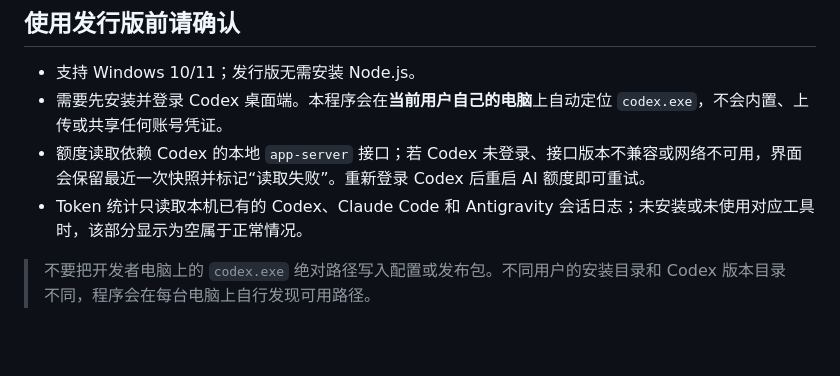
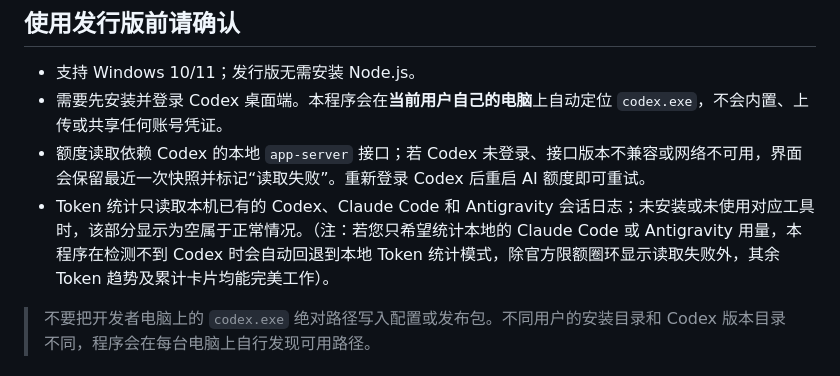
Before and after one commit to w1ndwill/ai-quota-widget, a Markdown page: README.md, the part around the change. GitHub-like rendering; blank space fills up the shorter version.

Commit message:
docs: add fallback grace note for users running without Codex

```diff
--- a/README.md
+++ b/README.md
@@ -7,7 +7,7 @@
 - 支持 Windows 10/11；发行版无需安装 Node.js。
 - 需要先安装并登录 Codex 桌面端。本程序会在**当前用户自己的电脑**上自动定位 `codex.exe`，不会内置、上传或共享任何账号凭证。
 - 额度读取依赖 Codex 的本地 `app-server` 接口；若 Codex 未登录、接口版本不兼容或网络不可用，界面会保留最近一次快照并标记“读取失败”。重新登录 Codex 后重启 AI 额度即可重试。
-- Token 统计只读取本机已有的 Codex、Claude Code 和 Antigravity 会话日志；未安装或未使用对应工具时，该部分显示为空属于正常情况。
+- Token 统计只读取本机已有的 Codex、Claude Code 和 Antigravity 会话日志；未安装或未使用对应工具时，该部分显示为空属于正常情况。（注：若您只希望统计本地的 Claude Code 或 Antigravity 用量，本程序在检测不到 Codex 时会自动回退到本地 Token 统计模式，除官方限额圈环显示读取失败外，其余 Token 趋势及累计卡片均能完美工作）。
 
 > 不要把开发者电脑上的 `codex.exe` 绝对路径写入配置或发布包。不同用户的安装目录和 Codex 版本目录不同，程序会在每台电脑上自行发现可用路径。
 
```
